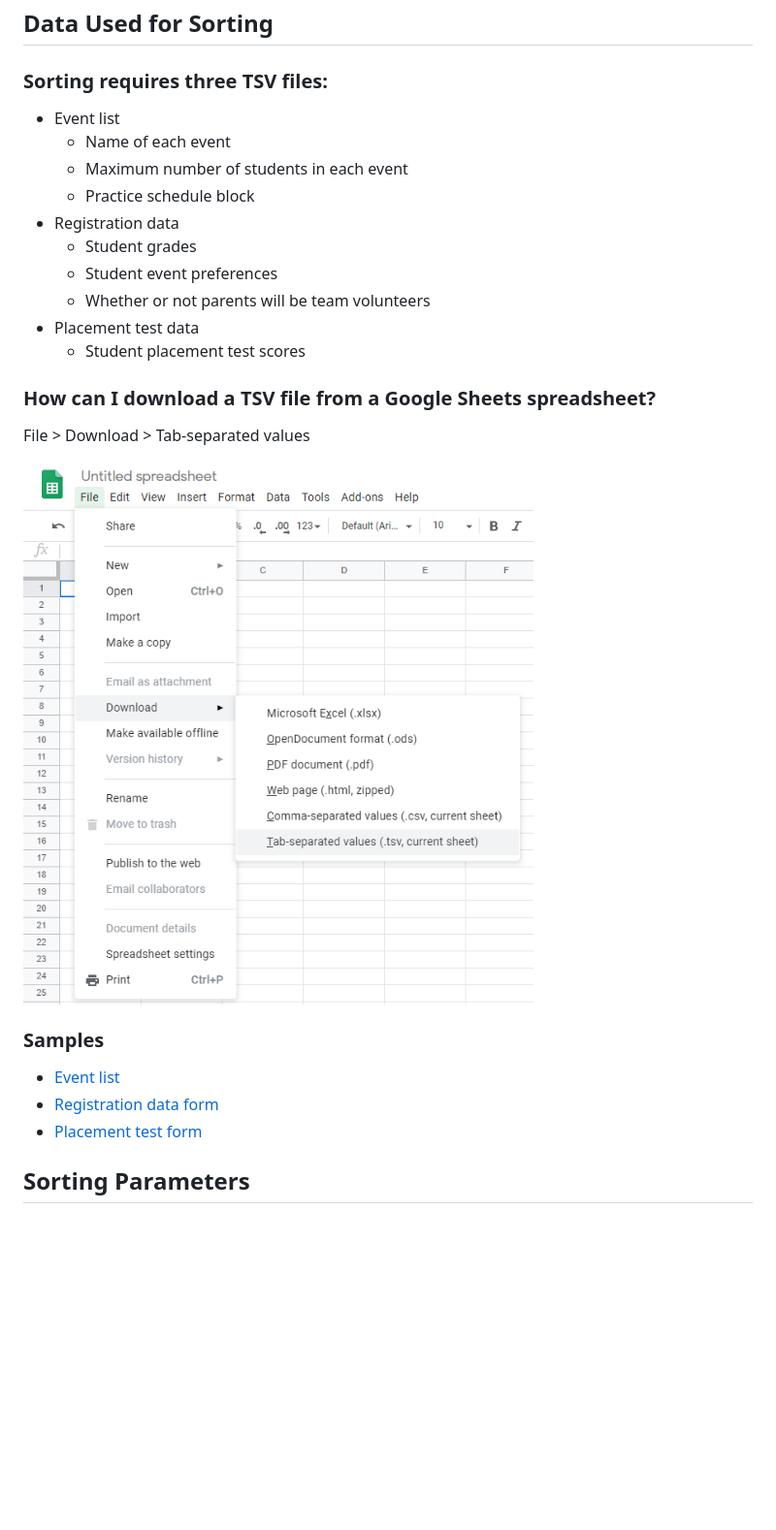
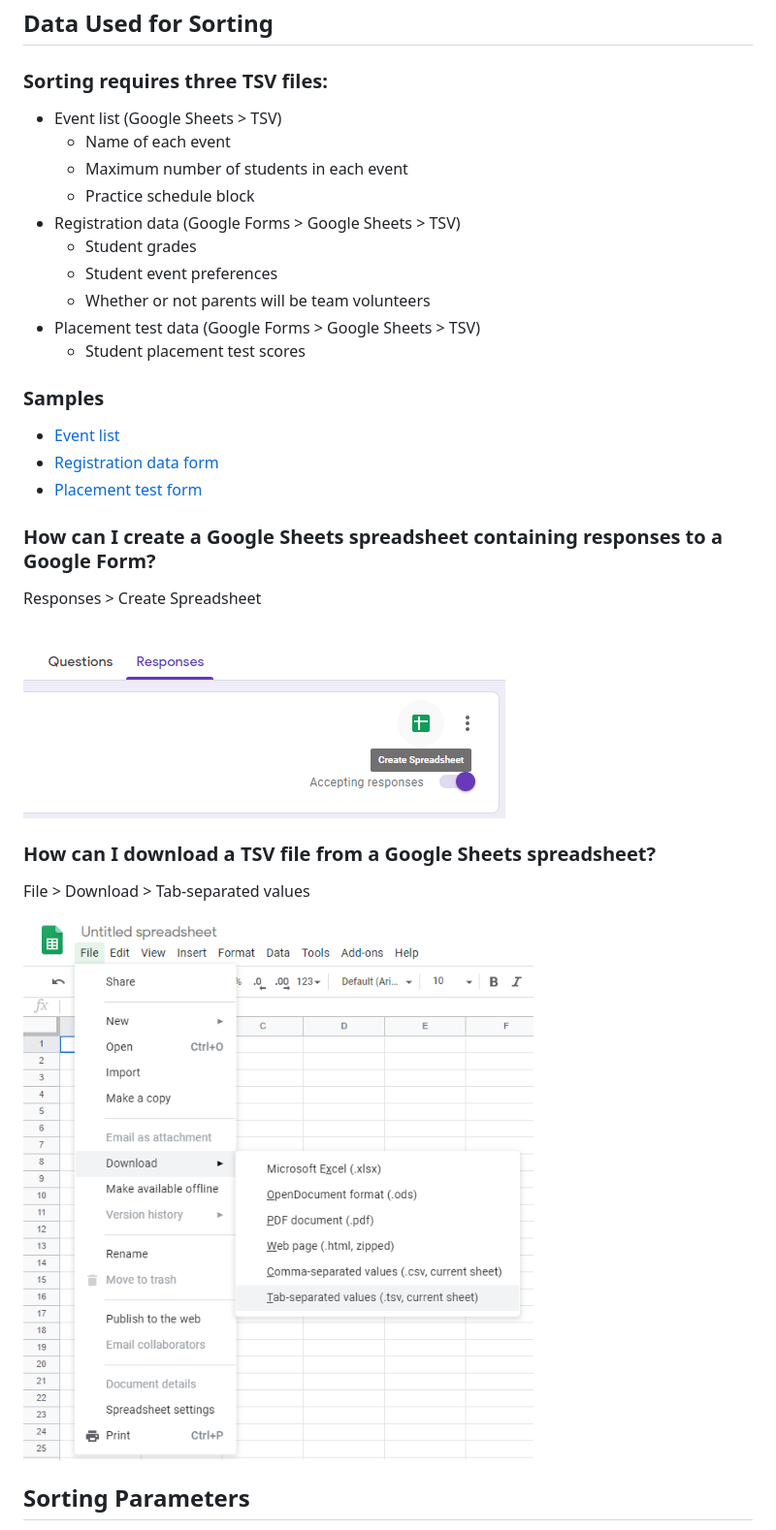
Before and after one commit to MatthewATaylor/SciOly-Sort, a Markdown page: README.md, the part around the change. Shown: that part at 97% size. Drawn GitHub-style; pictures changed too: img/createFormSpreadsheet.png (added); blank space fills up the shorter version.

Commit message:
Add detail to README

```diff
--- a/README.md
+++ b/README.md
@@ -3,26 +3,31 @@ A program for sorting Science Olympiad students into events
 
 ## Data Used for Sorting
 ### Sorting requires three TSV files:
-* Event list
+* Event list (Google Sheets > TSV)
     * Name of each event
     * Maximum number of students in each event
     * Practice schedule block
-* Registration data
+* Registration data (Google Forms > Google Sheets > TSV)
     * Student grades
     * Student event preferences
     * Whether or not parents will be team volunteers
-* Placement test data
+* Placement test data (Google Forms > Google Sheets > TSV)
     * Student placement test scores
-
-### How can I download a TSV file from a Google Sheets spreadsheet?
-File > Download > Tab-separated values
-
-<img src="img/tsvFileDownload.png" alt="TSV File Download" style="width: 400px;"/>
 
 ### Samples
 * [Event list](https://docs.google.com/spreadsheets/d/1T2gawd6Jf1twdE8PftVOxGwr4_BKuDXxM5ly_szexaw/edit?usp=sharing)
 * [Registration data form](https://docs.google.com/forms/d/18byww3zlSliWNiFpndowJALzkFHEfmMLGE7Af-vlcqs/copy)
 * [Placement test form](https://docs.google.com/forms/d/1m3efgH5zuZ0casWrq7-uYRyV6iQgXG1o8wQDGcBSL04/copy)
+
+### How can I create a Google Sheets spreadsheet containing responses to a Google Form?
+Responses > Create Spreadsheet
+
+<img src="img/createFormSpreadsheet.png" alt="Create Google Form Spreadsheet" style="width: 300px;"/>
+
+### How can I download a TSV file from a Google Sheets spreadsheet?
+File > Download > Tab-separated values
+
+<img src="img/tsvFileDownload.png" alt="TSV File Download" style="width: 300px;"/>
 
 ## Sorting Parameters
 * Placement test score weight (how much to take placement test score into account)
```
